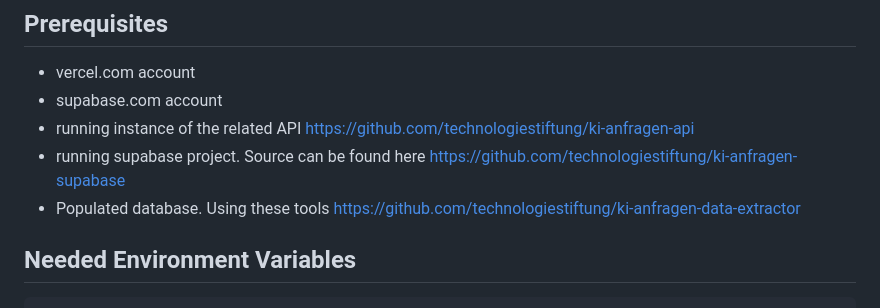
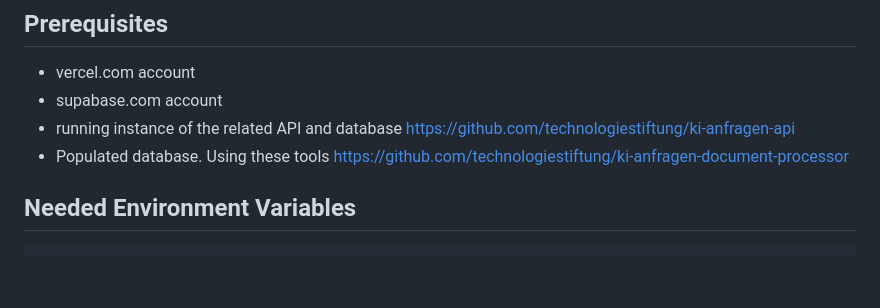
Before and after one commit to technologiestiftung/parla-frontend, a Markdown page: README.md, the part around one of its changes. GitHub-like rendering; blank space fills up the shorter version.

Commit message:
chore: readme

```diff
--- a/README.md
+++ b/README.md
@@ -37,9 +39,8 @@ sequenceDiagram
 
 - vercel.com account
 - supabase.com account
-- running instance of the related API https://github.com/technologiestiftung/ki-anfragen-api
-- running supabase project. Source can be found here https://github.com/technologiestiftung/ki-anfragen-supabase
-- Populated database. Using these tools https://github.com/technologiestiftung/ki-anfragen-data-extractor
+- running instance of the related API and database https://github.com/technologiestiftung/ki-anfragen-api
+- Populated database. Using these tools https://github.com/technologiestiftung/ki-anfragen-document-processor
 
 ## Needed Environment Variables
 
```
Also changed, not shown: other parts of README.md (+2 -0 lines).
